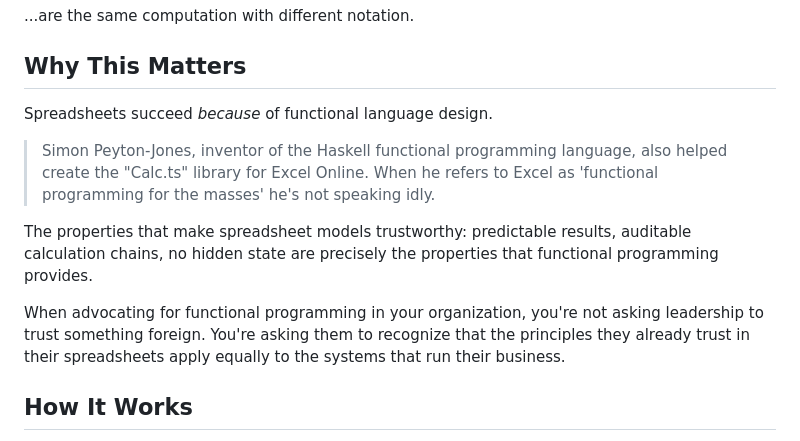
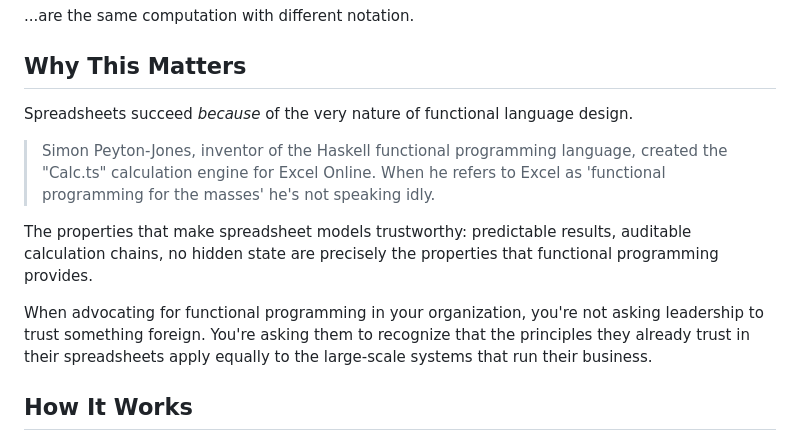
Before and after one commit to speakeztech/FlexGrid, a Markdown page: README.md, the part around the change. GitHub-like rendering.

Commit message:
update blockquote

```diff
--- a/README.md
+++ b/README.md
@@ -29,13 +29,13 @@ let futureValue principal rate years =
 
 ## Why This Matters
 
-Spreadsheets succeed *because* of functional language design.
+Spreadsheets succeed *because* of the very nature of functional language design.
 
-> Simon Peyton-Jones, inventor of the Haskell functional programming language, also helped create the "Calc.ts" library for Excel Online. When he refers to Excel as 'functional programming for the masses' he's not speaking idly.
+> Simon Peyton-Jones, inventor of the Haskell functional programming language, created the "Calc.ts" calculation engine for Excel Online. When he refers to Excel as 'functional programming for the masses' he's not speaking idly.
 
 The properties that make spreadsheet models trustworthy: predictable results, auditable calculation chains, no hidden state are precisely the properties that functional programming provides.
 
-When advocating for functional programming in your organization, you're not asking leadership to trust something foreign. You're asking them to recognize that the principles they already trust in their spreadsheets apply equally to the systems that run their business.
+When advocating for functional programming in your organization, you're not asking leadership to trust something foreign. You're asking them to recognize that the principles they already trust in their spreadsheets apply equally to the large-scale systems that run their business.
 
 ## How It Works
 
```
